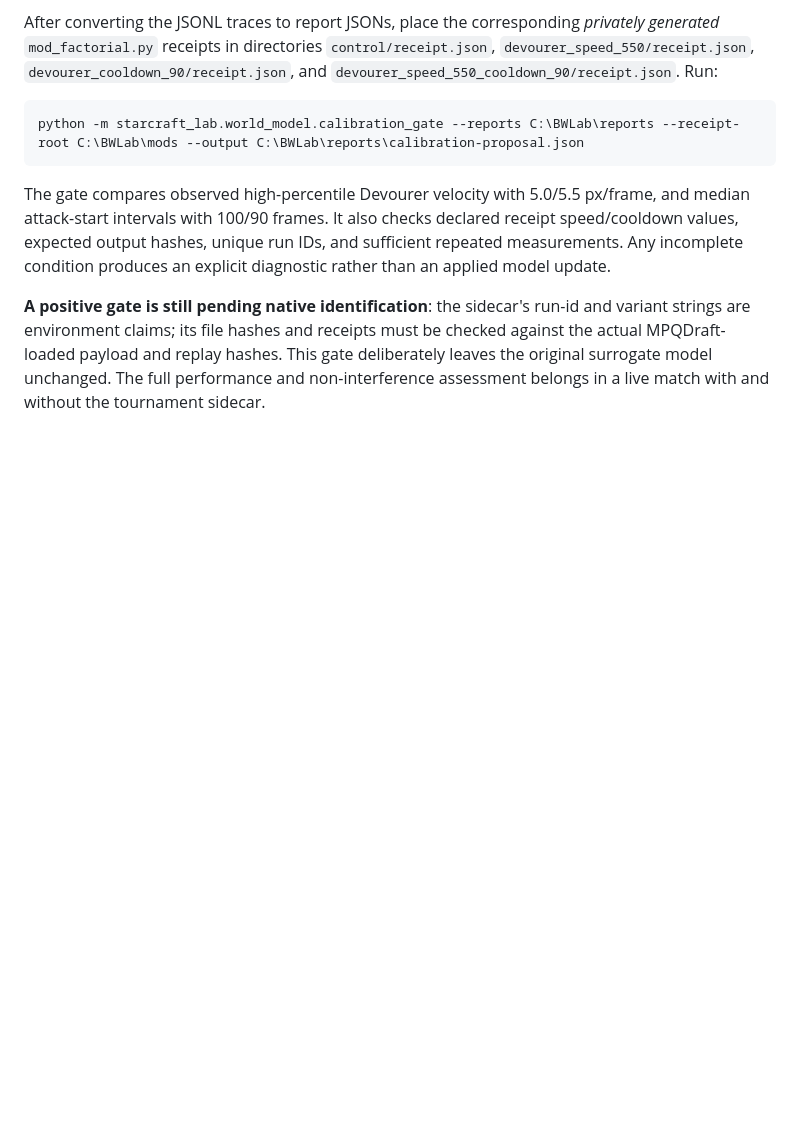
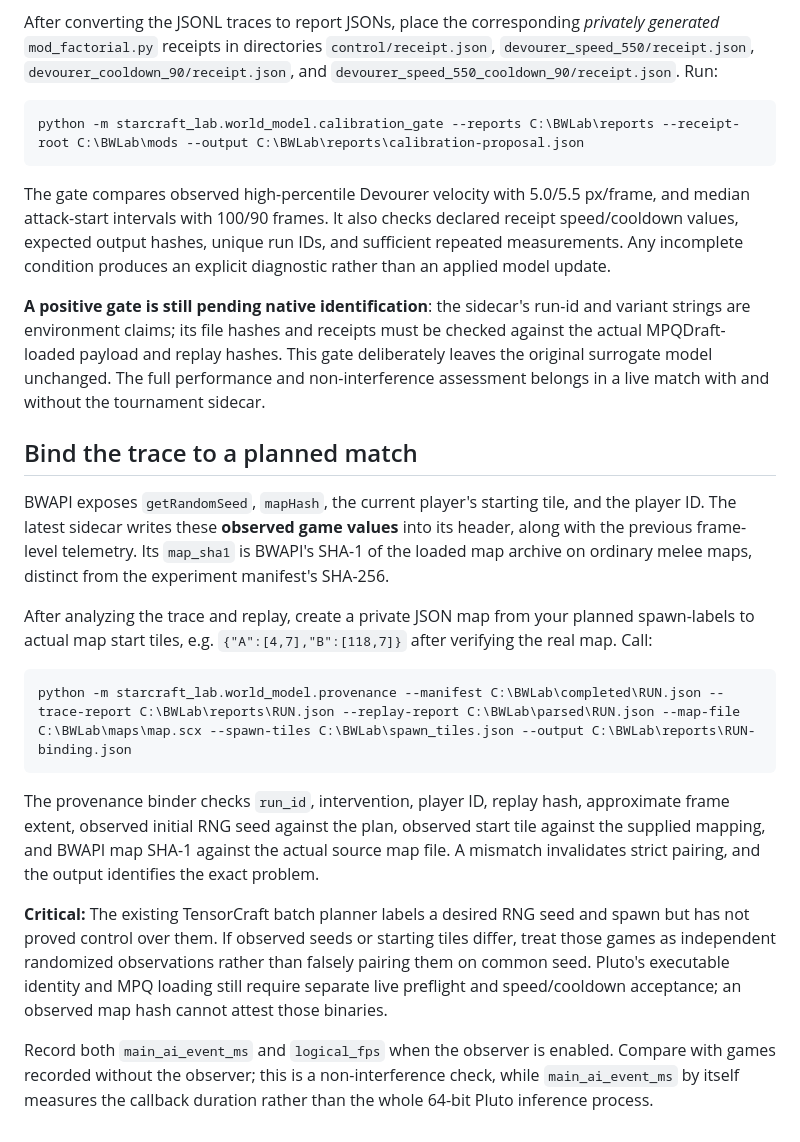
Before and after one commit to patrickdugan/TensorCraft, a Markdown page: starcraft_lab/live_trace/README.md, the part around the change. GitHub-like rendering; blank space fills up the shorter version.

Commit message:
docs(trace): explain actual native seed/spawn/map attestation and safe paired analysis

````diff
--- a/starcraft_lab/live_trace/README.md
+++ b/starcraft_lab/live_trace/README.md
@@ -98,3 +98,19 @@ python -m starcraft_lab.world_model.calibration_gate --reports C:\BWLab\reports
 The gate compares observed high-percentile Devourer velocity with 5.0/5.5 px/frame, and median attack-start intervals with 100/90 frames. It also checks declared receipt speed/cooldown values, expected output hashes, unique run IDs, and sufficient repeated measurements. Any incomplete condition produces an explicit diagnostic rather than an applied model update.
 
 **A positive gate is still pending native identification**: the sidecar's run-id and variant strings are environment claims; its file hashes and receipts must be checked against the actual MPQDraft-loaded payload and replay hashes. This gate deliberately leaves the original surrogate model unchanged. The full performance and non-interference assessment belongs in a live match with and without the tournament sidecar.
+
+## Bind the trace to a planned match
+
+BWAPI exposes `getRandomSeed`, `mapHash`, the current player's starting tile, and the player ID. The latest sidecar writes these **observed game values** into its header, along with the previous frame-level telemetry. Its `map_sha1` is BWAPI's SHA-1 of the loaded map archive on ordinary melee maps, distinct from the experiment manifest's SHA-256.
+
+After analyzing the trace and replay, create a private JSON map from your planned spawn-labels to actual map start tiles, e.g. `{"A":[4,7],"B":[118,7]}` after verifying the real map. Call:
+
+```powershell
+python -m starcraft_lab.world_model.provenance --manifest C:\BWLab\completed\RUN.json --trace-report C:\BWLab\reports\RUN.json --replay-report C:\BWLab\parsed\RUN.json --map-file C:\BWLab\maps\map.scx --spawn-tiles C:\BWLab\spawn_tiles.json --output C:\BWLab\reports\RUN-binding.json
+```
+
+The provenance binder checks `run_id`, intervention, player ID, replay hash, approximate frame extent, observed initial RNG seed against the plan, observed start tile against the supplied mapping, and BWAPI map SHA-1 against the actual source map file. A mismatch invalidates strict pairing, and the output identifies the exact problem.
+
+**Critical:** The existing TensorCraft batch planner labels a desired RNG seed and spawn but has not proved control over them. If observed seeds or starting tiles differ, treat those games as independent randomized observations rather than falsely pairing them on common seed. Pluto's executable identity and MPQ loading still require separate live preflight and speed/cooldown acceptance; an observed map hash cannot attest those binaries.
+
+Record both `main_ai_event_ms` and `logical_fps` when the observer is enabled. Compare with games recorded without the observer; this is a non-interference check, while `main_ai_event_ms` by itself measures the callback duration rather than the whole 64-bit Pluto inference process.
````
